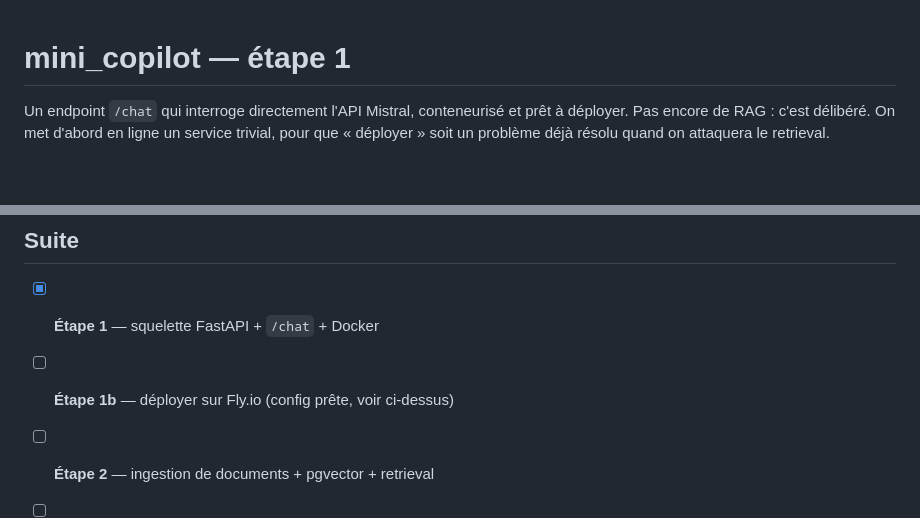
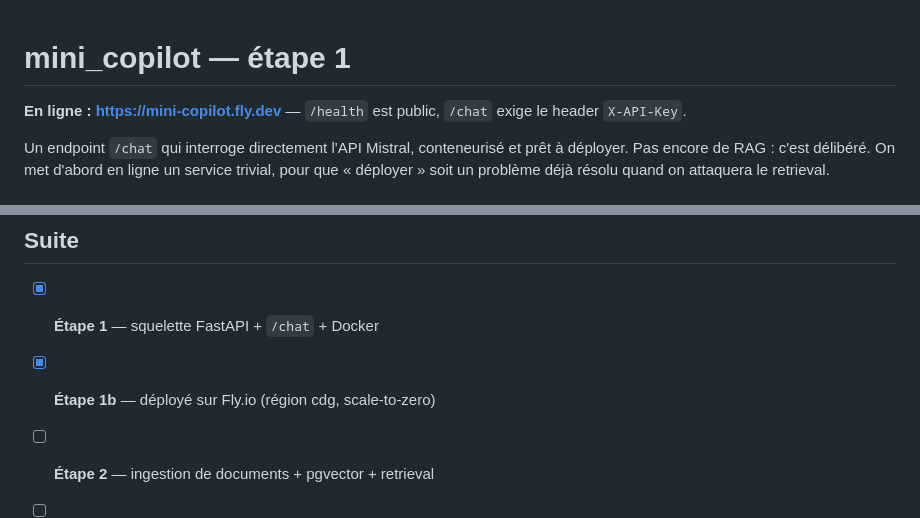
Before and after one commit to Boja2003/mini_copilot, a Markdown page: README.md, 2 parts joined by grey strips. Rendered like a GitHub page; blank space fills up the shorter version.

Commit message:
Déploiement en ligne sur Fly.io
L'app tourne sur https://mini-copilot.fly.dev (région cdg, 2 machines,
healthchecks au vert).

Vérifié en production, pas seulement en local : /health public à 200,
/chat sans clé et avec mauvaise clé à 401, avec la bonne clé à 200 et une
vraie réponse de Mistral. La redirection http -> https est active (301).

« Déployer » est désormais un problème résolu : on peut attaquer le
retrieval sans avoir la mise en ligne devant soi.

Co-Authored-By: Claude Opus 5 <noreply@anthropic.com>

```diff
--- a/README.md
+++ b/README.md
@@ -1,4 +1,7 @@
 # mini_copilot — étape 1
+
+**En ligne : https://mini-copilot.fly.dev** — `/health` est public,
+`/chat` exige le header `X-API-Key`.
 
 Un endpoint `/chat` qui interroge directement l'API Mistral, conteneurisé et
 prêt à déployer. Pas encore de RAG : c'est délibéré. On met d'abord en ligne
@@ -189,7 +192,7 @@ repos, contre quelques secondes de réveil à froid sur le premier appel.
 ## Suite
 
 - [x] **Étape 1** — squelette FastAPI + `/chat` + Docker
-- [ ] **Étape 1b** — déployer sur Fly.io (config prête, voir ci-dessus)
+- [x] **Étape 1b** — déployé sur Fly.io (région cdg, scale-to-zero)
 - [ ] **Étape 2** — ingestion de documents + pgvector + retrieval
 - [ ] **Étape 3** — Langfuse pour tracer chaque appel LLM
 - [ ] **Étape 4** — Ragas + golden set pour mesurer le retrieval
```
